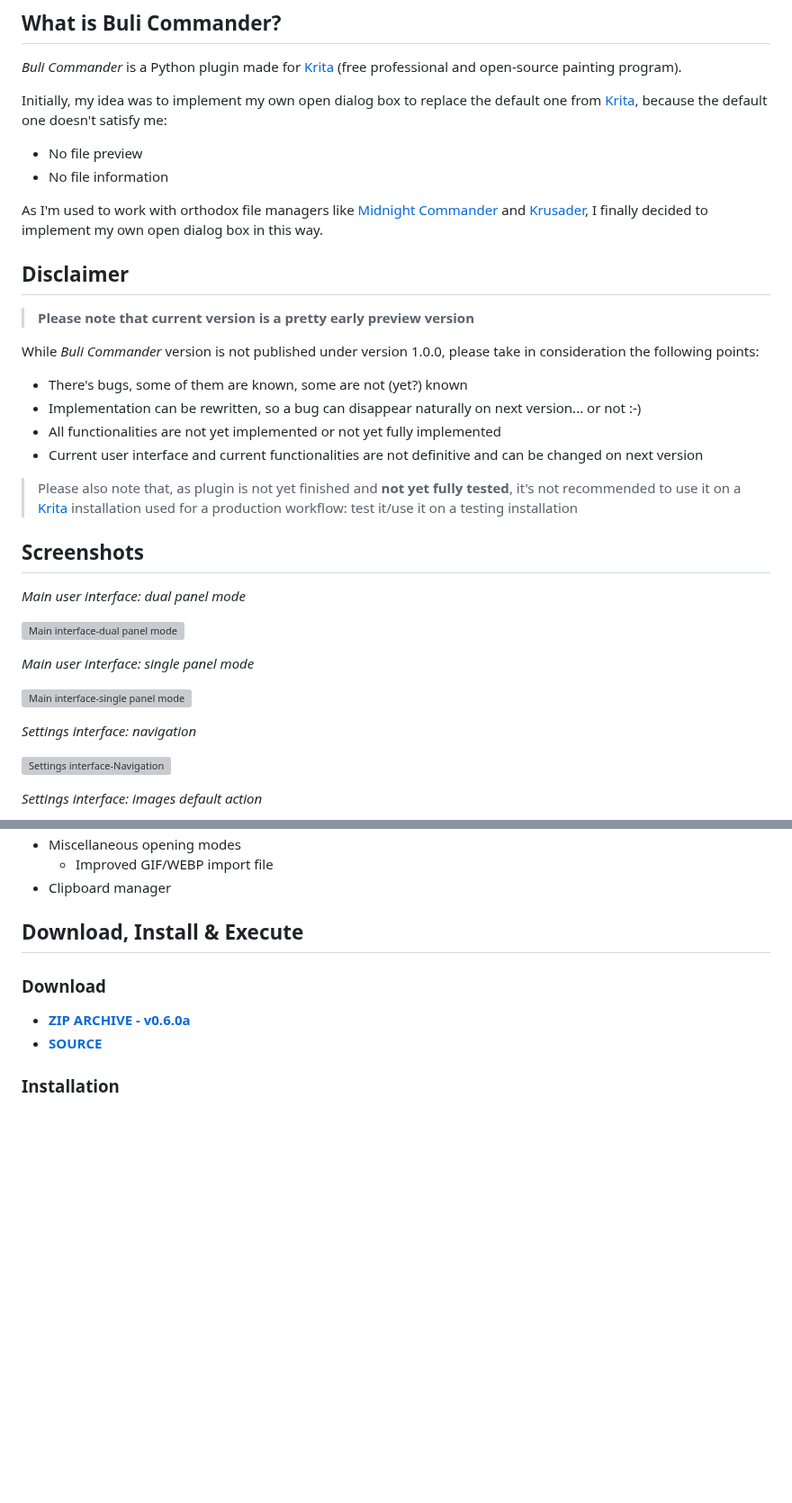
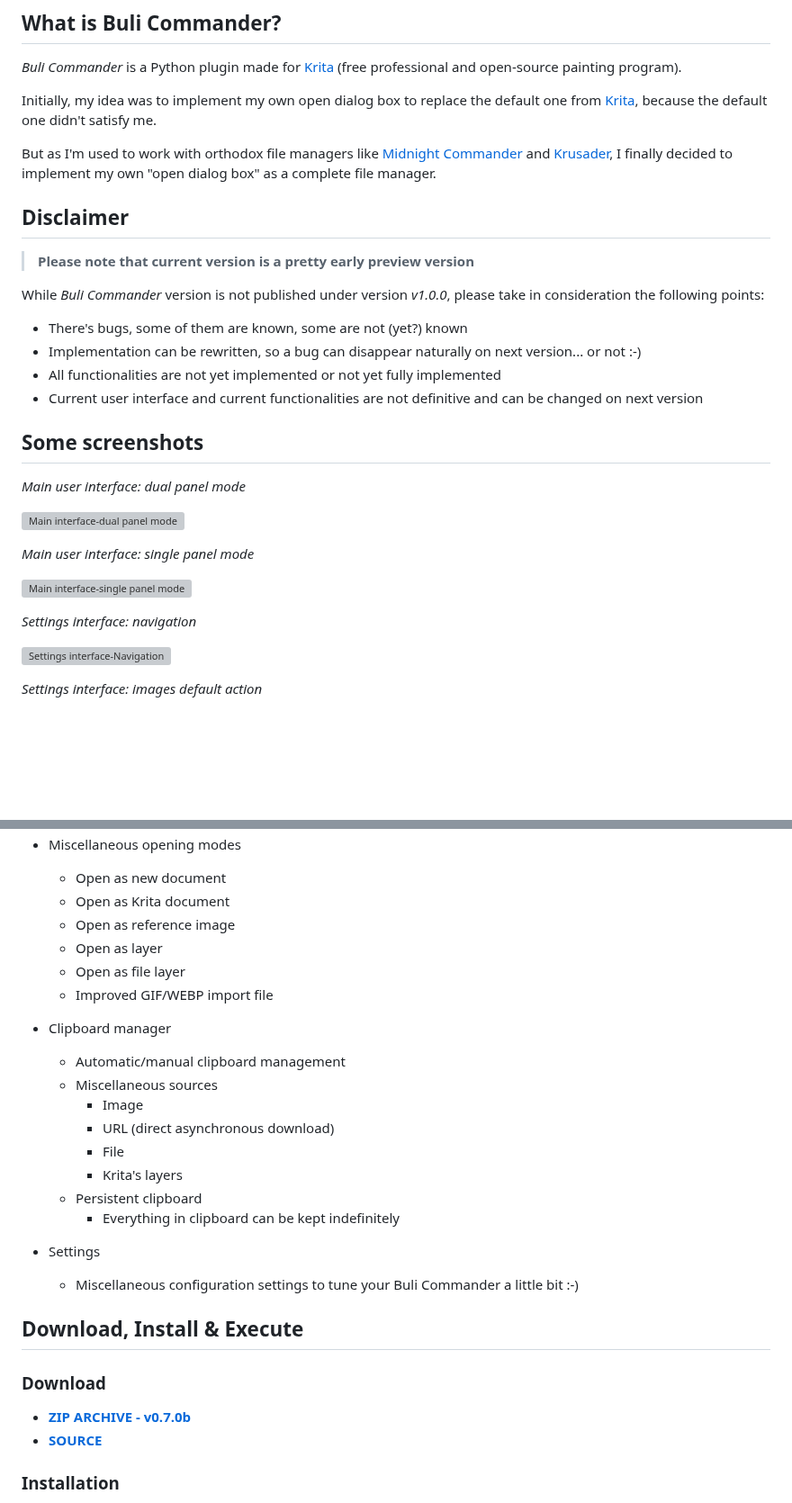
Before and after one commit to Grum999/BuliCommander, a Markdown page: README.md, 2 parts joined by grey strips. Shown at 90% size. Rendered like a GitHub page; blank space fills up the shorter version; grey boxes are pictures that could not be loaded.

```diff
--- a/README.md
+++ b/README.md
@@ -8,27 +8,22 @@ An [orthodox file manager](https://en.wikipedia.org/wiki/File_manager#Orthodox_f
 
 
 Initially, my idea was to implement my own open dialog box to replace the default one from [Krita](https://krita.org),
-because the default one doesn't satisfy me:
-- No file preview
-- No file information
+because the default one didn't satisfy me.
 
-As I'm used to work with orthodox file managers like [Midnight Commander](https://midnight-commander.org/) and
-[Krusader](https://krusader.org/), I finally decided to implement my own open dialog box in this way.
+But as I'm used to work with orthodox file managers like [Midnight Commander](https://midnight-commander.org/) and
+[Krusader](https://krusader.org/), I finally decided to implement my own "open dialog box" as a complete file manager.
 
 
 ## Disclaimer
 > **Please note that current version is a pretty early preview version**
 
-While *Buli Commander* version is not published under version 1.0.0, please take in consideration the following points:
+While *Buli Commander* version is not published under version *v1.0.0*, please take in consideration the following points:
 - There's bugs, some of them are known, some are not (yet?) known
 - Implementation can be rewritten, so a bug can disappear naturally on next version... or not :-)
 - All functionalities are not yet implemented or not yet fully implemented
 - Current user interface and current functionalities are not definitive and can be changed on next version
 
->Please also note that, as plugin is not yet finished and **not yet fully tested**, it's not recommended to use it on a
->[Krita](https://krita.org) installation used for a production workflow: test it/use it on a testing installation
 
-
-## Screenshots
+## Some screenshots
 _Main user interface: dual panel mode_
 
@@ -75,12 +129,30 @@ Here a list of some functionalities:
 - Miscellaneous opening modes
+  - Open as new document
+  - Open as Krita document
+  - Open as reference image
+  - Open as layer
+  - Open as file layer
   - Improved GIF/WEBP import file
+
+
 - Clipboard manager
+  - Automatic/manual clipboard management
+  - Miscellaneous sources
+    - Image
+    - URL (direct asynchronous download)
+    - File
+    - Krita's layers
+  - Persistent clipboard
+    - Everything in clipboard can be kept indefinitely
 
+
+- Settings
+  - Miscellaneous configuration settings to tune your Buli Commander a little bit :-)
 
 ## Download, Install & Execute
 
 ### Download
-+ **[ZIP ARCHIVE - v0.6.0a](https://github.com/Grum999/BuliCommander/releases/download/0.6.0a/bulicommander.zip)**
++ **[ZIP ARCHIVE - v0.7.0b](https://github.com/Grum999/BuliCommander/releases/download/0.7.0b/bulicommander.zip)**
 + **[SOURCE](https://github.com/Grum999/BuliCommander)**
 
 
```
Also changed, not shown: other parts of README.md (+119 -37 lines), screenshots/advancedsearch_interface.jpeg (added), screenshots/copyfileexists_interface.jpeg (added), screenshots/export_interface.jpeg (added), screenshots/massrename_interface.png (added).
